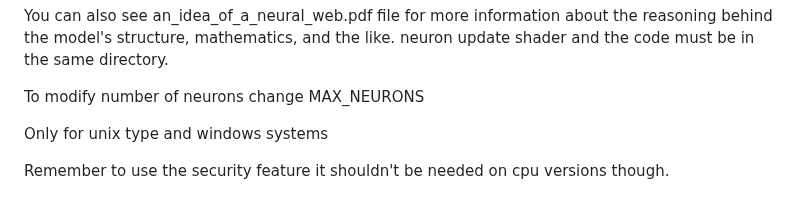
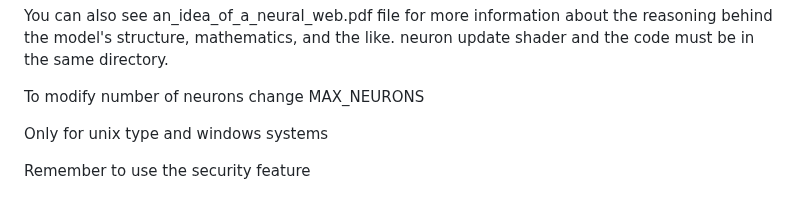
Before and after one commit to Okerew/Neural-Web, a Markdown page: README.md, the part around the change. Rendered like a GitHub page.

```diff
--- a/README.md
+++ b/README.md
@@ -941,4 +941,4 @@ To modify number of neurons change MAX_NEURONS
 
 Only for unix type and windows systems
 
-Remember to use the security feature it shouldn't be needed on cpu versions though.
+Remember to use the security feature
```
